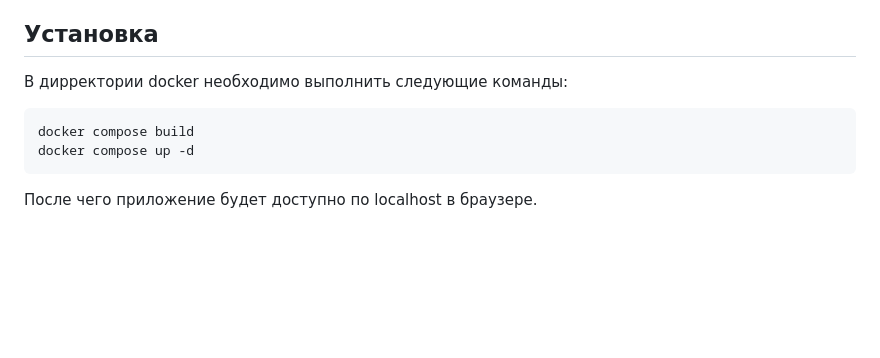
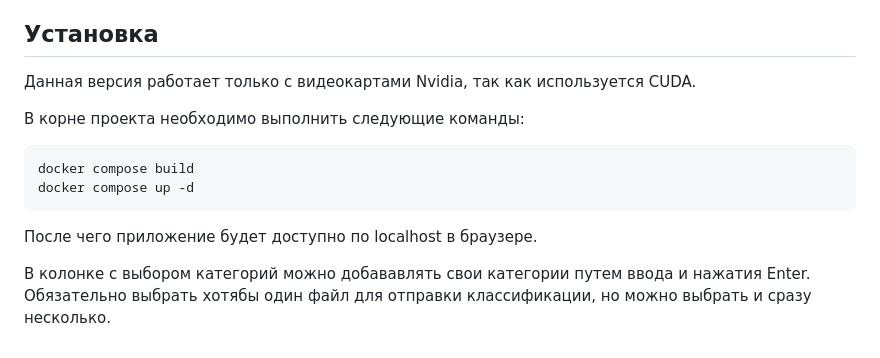
Before and after one commit to k0rsair/Mail-Classifire, a Markdown page: README.md, the part around the change. Drawn GitHub-style; blank space fills up the shorter version.

````diff
--- a/README.md
+++ b/README.md
@@ -78,9 +78,13 @@
     * Презентация
 
 ## Установка
-В дирректории docker необходимо выполнить следующие команды:
+Данная версия работает только с видеокартами Nvidia, так как используется CUDA.
+
+В корне проекта необходимо выполнить следующие команды:
 ```python
 docker compose build
 docker compose up -d
 ```
 После чего приложение будет доступно по localhost в браузере.
+
+В колонке с выбором категорий можно добававлять свои категории путем ввода и нажатия Enter. Обязательно выбрать хотябы один файл для отправки классификации, но можно выбрать и сразу несколько.
````
